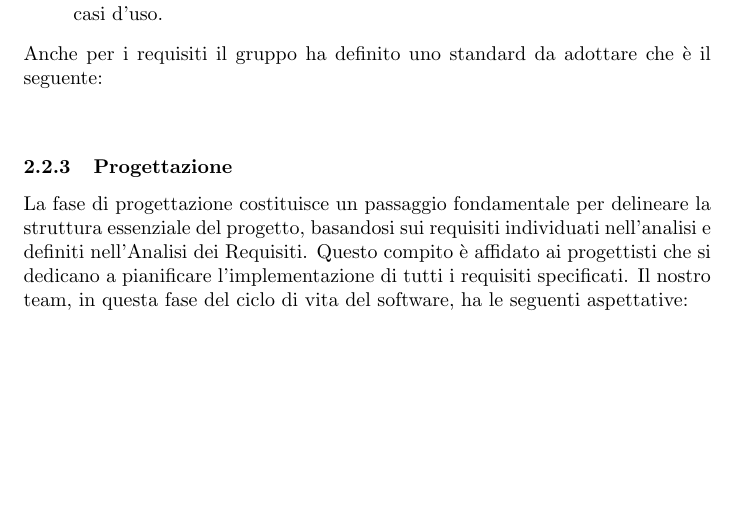
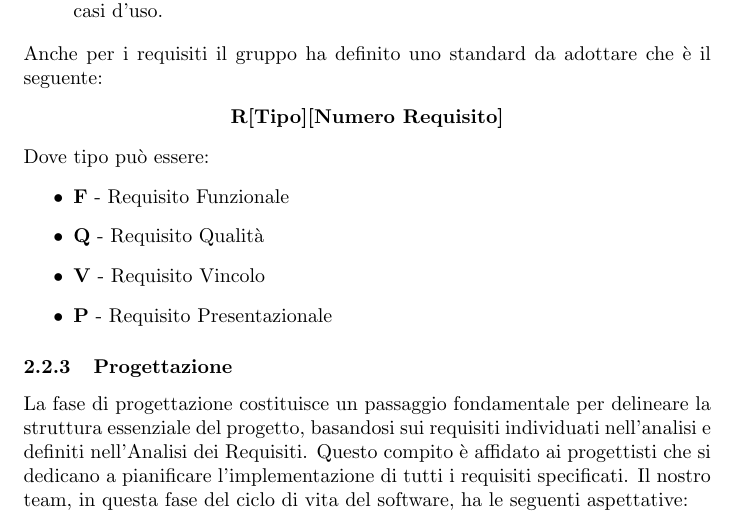
Before and after one commit to Jackpot-Coding/chatSQL, a LaTeX document (docs/src/interni/norme-di-progetto_ver-0.0.9.tex): part of page 10 of 24 before the commit and part of page 10 of 25 after it, cut so that both start at the same text, the shorter picture padded with empty space. Compiled offline with pdfLaTeX.

Commit message:
Update norme-di-progetto_ver-0.0.9.tex

```diff
--- a/docs/src/interni/norme-di-progetto_ver-0.0.9.tex
+++ b/docs/src/interni/norme-di-progetto_ver-0.0.9.tex
@@ -203,8 +203,15 @@ I requisiti derivano da varie fonti, tra cui:
 \end{itemize}
 Anche per i requisiti il gruppo ha definito uno standard da adottare che è il seguente:
 \begin{center}
-    \textbf{}
+    \textbf{R[Tipo][Numero Requisito]}
 \end{center}
+Dove tipo può essere:
+\begin{itemize}
+    \item \textbf{F} - Requisito Funzionale
+    \item \textbf{Q} - Requisito Qualità
+    \item \textbf{V} - Requisito Vincolo
+    \item \textbf{P} - Requisito Presentazionale
+\end{itemize}
 \subsubsection{Progettazione}
 La fase di progettazione costituisce un passaggio fondamentale per delineare la struttura essenziale del progetto, basandosi sui requisiti individuati nell'analisi e definiti nell'Analisi dei Requisiti. Questo compito è affidato ai progettisti che si dedicano a pianificare l'implementazione di tutti i requisiti specificati. Il nostro team, in questa fase del ciclo di vita del software, ha le seguenti aspettative:
 
```
